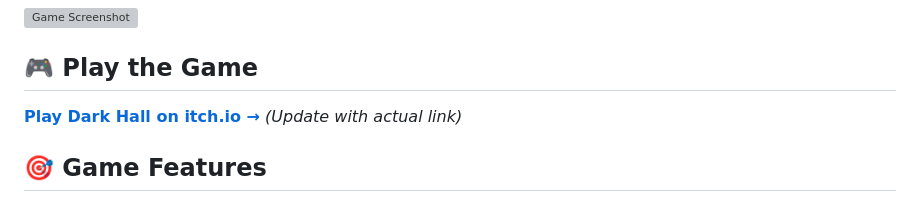
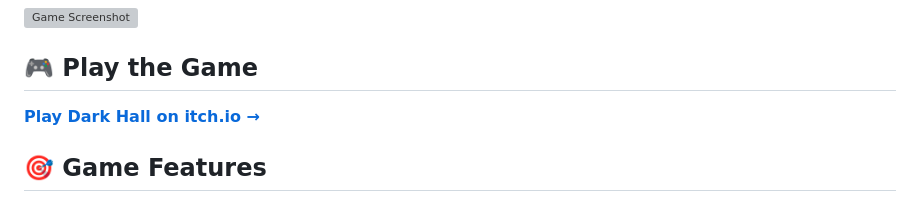
Before and after one commit to rranshous/darkhall, a Markdown page: README.md, the part around the change. Rendered like a GitHub page; grey boxes are pictures that could not be loaded.

Commit message:
Update README with live itch.io game URL
🎮 Game is now live at: https://rranshous.itch.io/darkhall
- Updated play link to actual deployment
- Removed placeholder text for clean presentation

```diff
--- a/README.md
+++ b/README.md
@@ -6,7 +6,7 @@ A horror maze game built with TypeScript and HTML5 Canvas. Navigate through dark
 
 ## 🎮 Play the Game
 
-**[Play Dark Hall on itch.io →](https://your-username.itch.io/dark-hall)** *(Update with actual link)*
+**[Play Dark Hall on itch.io →](https://rranshous.itch.io/darkhall)**
 
 ## 🎯 Game Features
 
```
